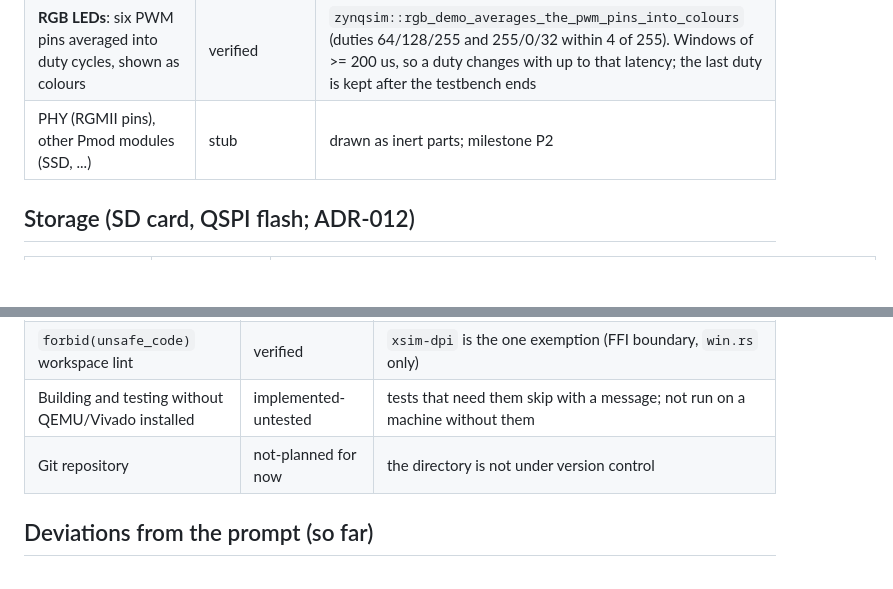
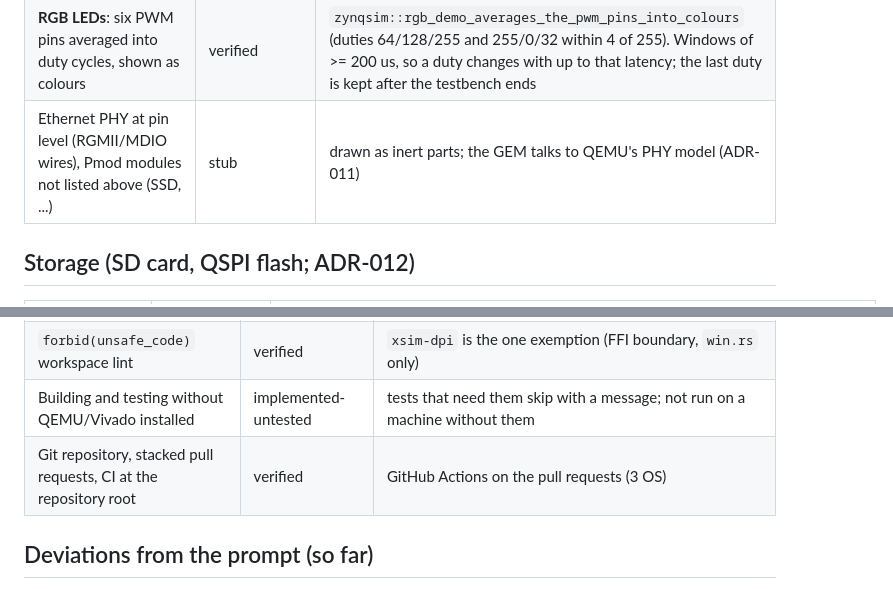
Before and after one commit to abgocmez/fpga-sim, a Markdown page: zynqsim/docs/STATUS.md, 2 parts joined by grey strips. Rendered like a GitHub page; blank space fills up the shorter version.

Commit message:
STATUS: refresh rows made stale by the P2 work
Co-Authored-By: Claude Sonnet 5.5 <noreply@anthropic.com>

```diff
--- a/zynqsim/docs/STATUS.md
+++ b/zynqsim/docs/STATUS.md
@@ -236,7 +236,7 @@ front-end table's `unsupported` row.
 | **Pmod pins** (JA..JE): the PL's pin levels reach the board state (pin colours in 2D and 3D, `pin_get JA1`), `Capability::Pmod`, trace signals `pmod.ja` | verified | `zynqsim::oled_demo_draws_text_pixel_exact`, `mcp::pmod_oled_through_mcp`, `xsim-dpi::core::tests` for the packets. Needs a testbench that calls `zs_pin_out`/is generated by `init --ip`. JF (a PS Pmod on MIO) and host-driven input pins are not exercised by a test |
 | **Pmod OLED** (SSD1306, 128x32, SPI): commands, data, the three addressing modes with windows, on/off, inverse, segment remap, COM flip, contrast, reset | verified | `devices::ssd1306::tests` (9) and the end-to-end test: Rust firmware -> AXI-Lite -> SPI master RTL (`fixtures/rtl/pmod/oled_spi.v`) -> JA pins -> host model, **all 4096 pixels equal** the expected text in the shared font. Not modelled: scrolling, start line / display offset, charge-pump and supply sequencing; levels of VBATC/VDDC are recorded only. Pin order and the init values follow the Digilent reference as remembered: `VERIFY:` |
 | **RGB LEDs**: six PWM pins averaged into duty cycles, shown as colours | verified | `zynqsim::rgb_demo_averages_the_pwm_pins_into_colours` (duties 64/128/255 and 255/0/32 within 4 of 255). Windows of >= 200 us, so a duty changes with up to that latency; the last duty is kept after the testbench ends |
-| PHY (RGMII pins), other Pmod modules (SSD, ...) | stub | drawn as inert parts; milestone P2 |
+| Ethernet PHY at pin level (RGMII/MDIO wires), Pmod modules not listed above (SSD, ...) | stub | drawn as inert parts; the GEM talks to QEMU's PHY model (ADR-011) |
 
 ## Storage (SD card, QSPI flash; ADR-012)
 
@@ -307,7 +308,7 @@ front-end table's `unsupported` row.
 | Linux and macOS | verified (build, lints, tests without Xilinx tools) | GitHub Actions run 38731290203 on `ubuntu-latest`, `windows-latest` and `macos-latest`: fmt, clippy `-D warnings` (incl. the freestanding DPI crate), `cargo test --workspace --no-fail-fast` and the release build all pass. Hosted runners have no QEMU or Vivado, so every test that needs them **skips**; those are verified only on the Windows development machine. The first hosted run found three real problems (workflow in the wrong directory, `freestanding` feature broken off Windows, a CRLF-dependent test) and the Linux WSL run earlier found an ordering bug in the XSim adapter |
 | `forbid(unsafe_code)` workspace lint | verified | `xsim-dpi` is the one exemption (FFI boundary, `win.rs` only) |
 | Building and testing without QEMU/Vivado installed | implemented-untested | tests that need them skip with a message; not run on a machine without them |
-| Git repository | not-planned for now | the directory is not under version control |
+| Git repository, stacked pull requests, CI at the repository root | verified | GitHub Actions on the pull requests (3 OS) |
 
 ## Deviations from the prompt (so far)
 
```
Also changed, not shown: other parts of zynqsim/docs/STATUS.md (+2 -1 lines).
